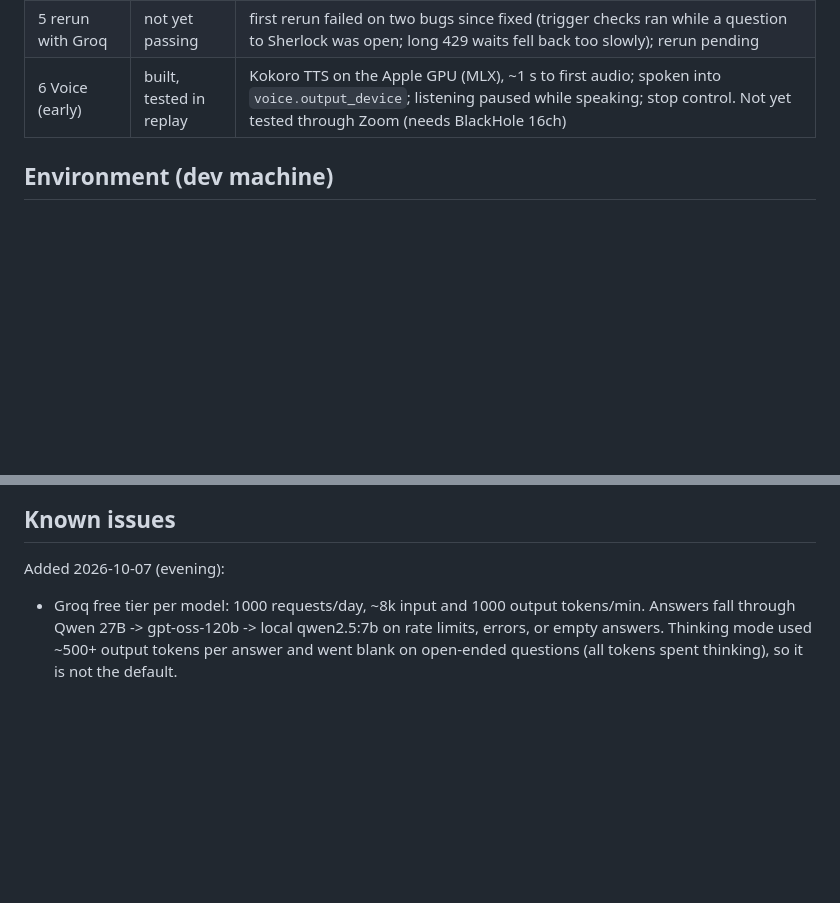
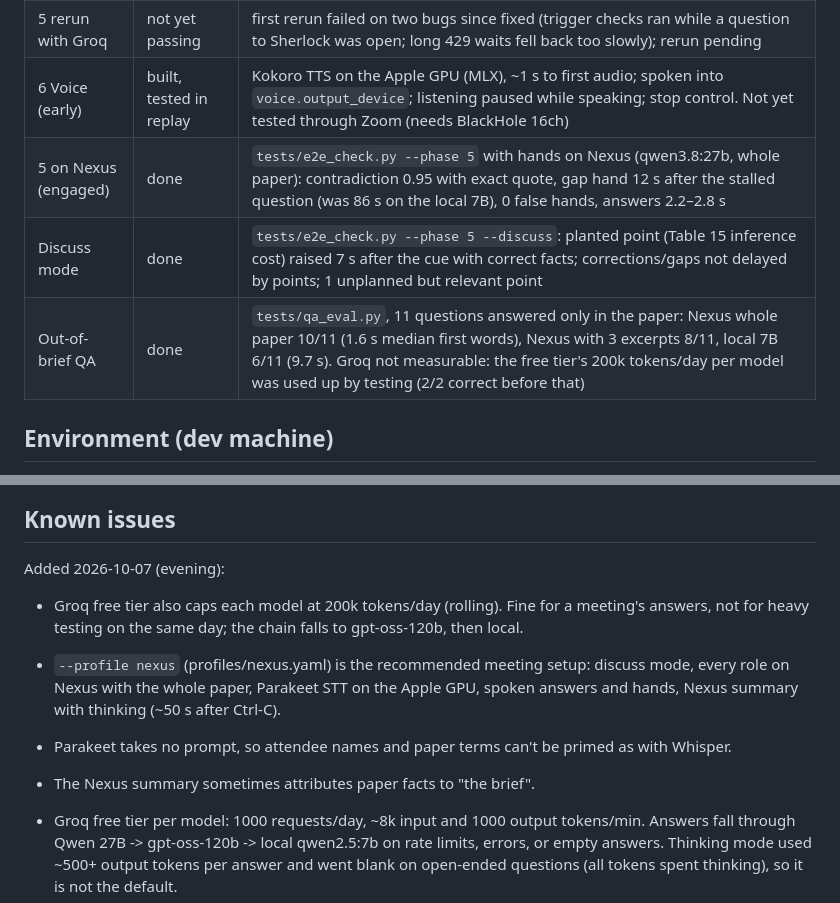
Before and after one commit to tanushreebanerjee/reading-group-agent, a Markdown page: PROGRESS.md, 2 parts joined by grey strips. GitHub-like rendering; blank space fills up the shorter version.

```diff
--- a/PROGRESS.md
+++ b/PROGRESS.md
@@ -15,6 +15,9 @@ Re-read this when resuming work. Plan: Phases 0–5 from `CLAUDE.md`.
 | 3 latency, with Groq | target met | `tests/e2e_check.py --phase 3 --max-latency 5` with answers on Groq (qwen/qwen3.8-27b): first words 0.8–0.9 s after the question in replay. Live on the laptop mic: 4–7 s total, of which Whisper (CPU) is 4–7 s |
 | 5 rerun with Groq | not yet passing | first rerun failed on two bugs since fixed (trigger checks ran while a question to Sherlock was open; long 429 waits fell back too slowly); rerun pending |
 | 6 Voice (early) | built, tested in replay | Kokoro TTS on the Apple GPU (MLX), ~1 s to first audio; spoken into `voice.output_device`; listening paused while speaking; stop control. Not yet tested through Zoom (needs BlackHole 16ch) |
+| 5 on Nexus (engaged) | done | `tests/e2e_check.py --phase 5` with hands on Nexus (qwen3.8:27b, whole paper): contradiction 0.95 with exact quote, gap hand 12 s after the stalled question (was 86 s on the local 7B), 0 false hands, answers 2.2–2.8 s |
+| Discuss mode | done | `tests/e2e_check.py --phase 5 --discuss`: planted point (Table 15 inference cost) raised 7 s after the cue with correct facts; corrections/gaps not delayed by points; 1 unplanned but relevant point |
+| Out-of-brief QA | done | `tests/qa_eval.py`, 11 questions answered only in the paper: Nexus whole paper 10/11 (1.6 s median first words), Nexus with 3 excerpts 8/11, local 7B 6/11 (9.7 s). Groq not measurable: the free tier's 200k tokens/day per model was used up by testing (2/2 correct before that) |
 
 ## Environment (dev machine)
 
@@ -154,6 +157,13 @@ See README. Phase 0: `python -m audio --list-devices`, `pytest -q`,
 ## Known issues
 
 Added 2026-10-07 (evening):
+- Groq free tier also caps each model at 200k tokens/day (rolling). Fine for a meeting's
+  answers, not for heavy testing on the same day; the chain falls to gpt-oss-120b, then local.
+- `--profile nexus` (profiles/nexus.yaml) is the recommended meeting setup: discuss mode,
+  every role on Nexus with the whole paper, Parakeet STT on the Apple GPU, spoken answers
+  and hands, Nexus summary with thinking (~50 s after Ctrl-C).
+- Parakeet takes no prompt, so attendee names and paper terms can't be primed as with Whisper.
+- The Nexus summary sometimes attributes paper facts to "the brief".
 - Groq free tier per model: 1000 requests/day, ~8k input and 1000 output tokens/min.
   Answers fall through Qwen 27B -> gpt-oss-120b -> local qwen2.5:7b on rate limits,
   errors, or empty answers. Thinking mode used ~500+ output tokens per answer and went
```
Also changed, not shown: README.md (+4 -0 lines).
